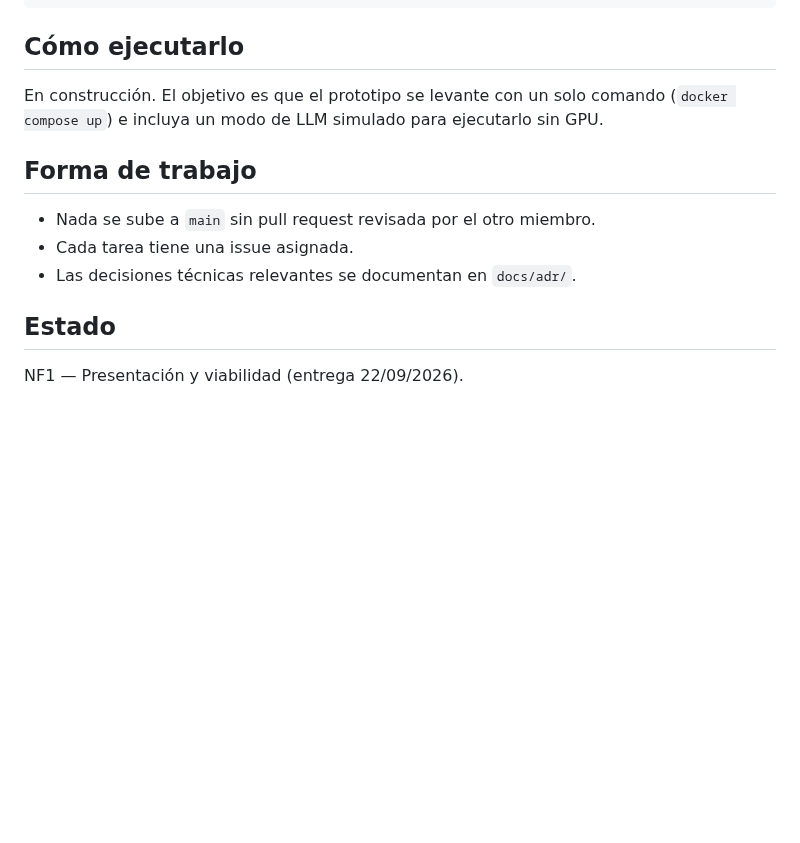
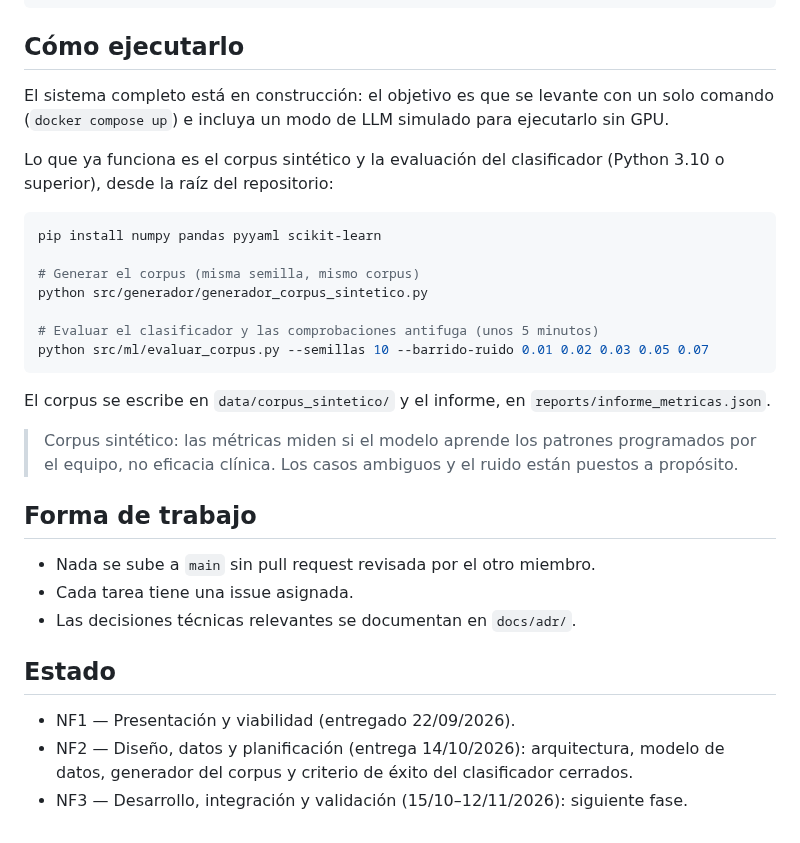
Before and after one commit to MarcosExp/Social-Sim-Chat, a Markdown page: README.md, the part around one of its changes. Rendered like a GitHub page; blank space fills up the shorter version.

````diff
--- a/README.md
+++ b/README.md
@@ -32,7 +49,23 @@ tests/         Tests automáticos
 
 ## Cómo ejecutarlo
 
-En construcción. El objetivo es que el prototipo se levante con un solo comando (`docker compose up`) e incluya un modo de LLM simulado para ejecutarlo sin GPU.
+El sistema completo está en construcción: el objetivo es que se levante con un solo comando (`docker compose up`) e incluya un modo de LLM simulado para ejecutarlo sin GPU.
+
+Lo que ya funciona es el corpus sintético y la evaluación del clasificador (Python 3.10 o superior), desde la raíz del repositorio:
+
+```bash
+pip install numpy pandas pyyaml scikit-learn
+
+# Generar el corpus (misma semilla, mismo corpus)
+python src/generador/generador_corpus_sintetico.py
+
+# Evaluar el clasificador y las comprobaciones antifuga (unos 5 minutos)
+python src/ml/evaluar_corpus.py --semillas 10 --barrido-ruido 0.01 0.02 0.03 0.05 0.07
+```
+
+El corpus se escribe en `data/corpus_sintetico/` y el informe, en `reports/informe_metricas.json`.
+
+> Corpus sintético: las métricas miden si el modelo aprende los patrones programados por el equipo, no eficacia clínica. Los casos ambiguos y el ruido están puestos a propósito.
 
 ## Forma de trabajo
 
@@ -42,4 +75,6 @@ En construcción. El objetivo es que el prototipo se levante con un solo comando
 
 ## Estado
 
-NF1 — Presentación y viabilidad (entrega 22/09/2026).
+- NF1 — Presentación y viabilidad (entregado 22/09/2026).
+- NF2 — Diseño, datos y planificación (entrega 14/10/2026): arquitectura, modelo de datos, generador del corpus y criterio de éxito del clasificador cerrados.
+- NF3 — Desarrollo, integración y validación (15/10–12/11/2026): siguiente fase.
````
Also changed, not shown: other parts of README.md (+18 -1 lines), docs/arquitectura.png (added), docs/er.png (added), 2 other files.
